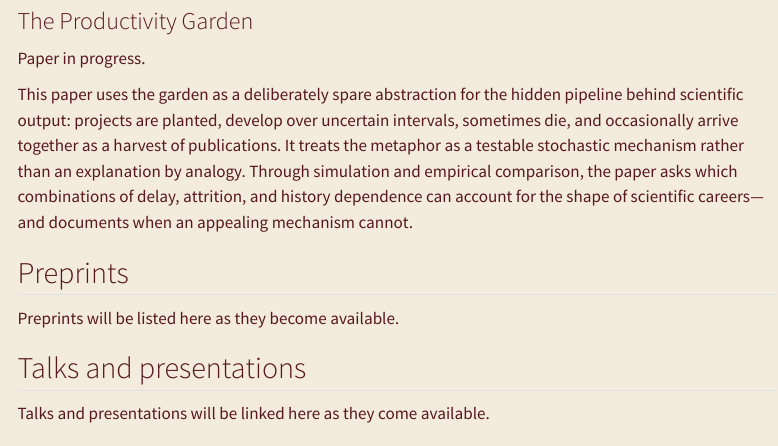
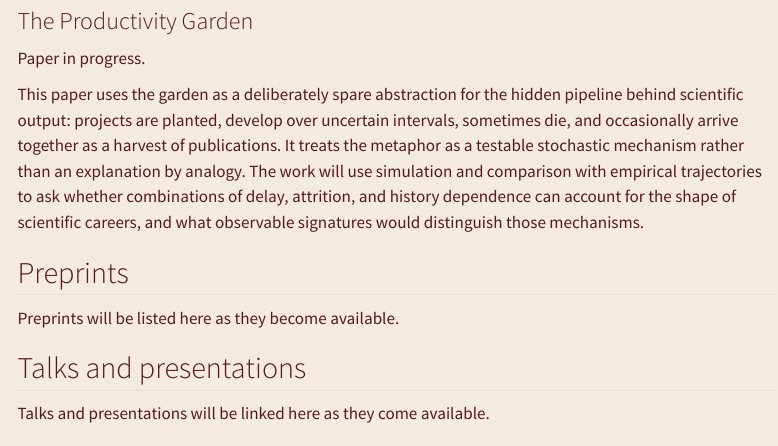
Before and after one commit to crabwife/crabwife.github.io, a Quarto document (publications.qmd): the page in a window 1100 px wide, from 340 px down. Rendered offline with R 4.5, knitr and Pandoc in place of Quarto, with nearby package versions; menus at the side of the page are left out.

Commit message:
Clarify Productivity Garden as work in progress

```diff
--- a/publications.qmd
+++ b/publications.qmd
@@ -16,7 +16,7 @@ This work develops and evaluates scholar-agnostic generative models of scientifi
 
 Paper in progress.
 
-This paper uses the garden as a deliberately spare abstraction for the hidden pipeline behind scientific output: projects are planted, develop over uncertain intervals, sometimes die, and occasionally arrive together as a harvest of publications. It treats the metaphor as a testable stochastic mechanism rather than an explanation by analogy. Through simulation and empirical comparison, the paper asks which combinations of delay, attrition, and history dependence can account for the shape of scientific careers—and documents when an appealing mechanism cannot.
+This paper uses the garden as a deliberately spare abstraction for the hidden pipeline behind scientific output: projects are planted, develop over uncertain intervals, sometimes die, and occasionally arrive together as a harvest of publications. It treats the metaphor as a testable stochastic mechanism rather than an explanation by analogy. The work will use simulation and comparison with empirical trajectories to ask whether combinations of delay, attrition, and history dependence can account for the shape of scientific careers, and what observable signatures would distinguish those mechanisms.
 
 ## Preprints
 
```
Also changed, not shown: docs/search.json, 1 other file.
